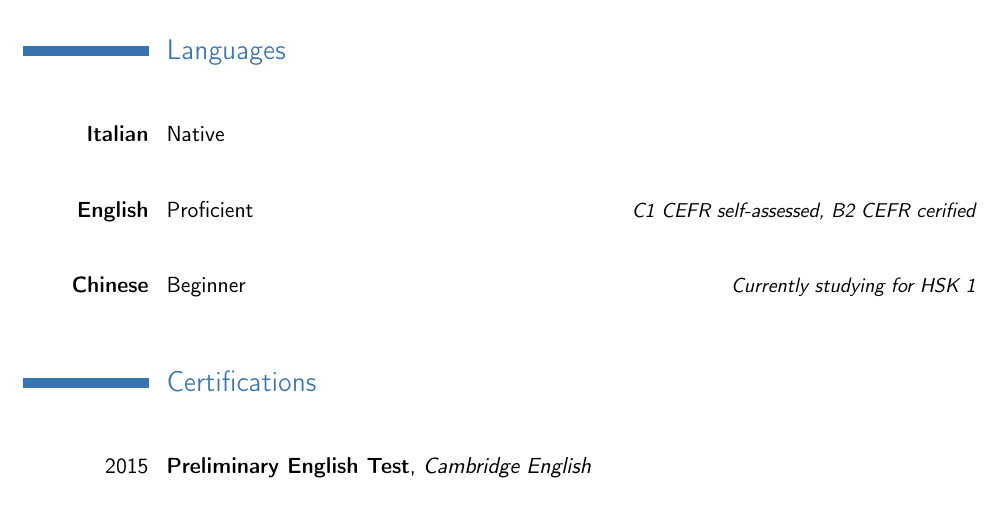
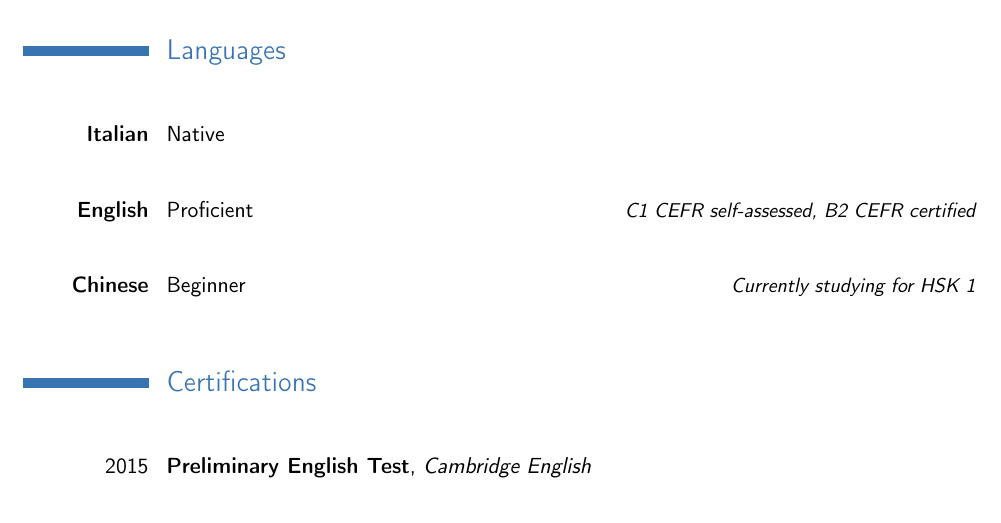
Before and after one commit to sguerrini97/cv, a LaTeX CV (main.tex): part of page 2 of 2, cut so that both start at the same text. Compiled offline with pdfLaTeX.

Commit message:
fix typo

```diff
--- a/main.tex
+++ b/main.tex
@@ -97,7 +97,7 @@
 % Languages
 \section{Languages}
 \cvlanguage{\textbf{Italian}}{Native}{}
-\cvlanguage{\textbf{English}}{Proficient}{C1 CEFR self-assessed, B2 CEFR cerified}
+\cvlanguage{\textbf{English}}{Proficient}{C1 CEFR self-assessed, B2 CEFR certified}
 \cvlanguage{\textbf{Chinese}}{Beginner}{Currently studying for HSK 1}
 
 % Certifications
```
